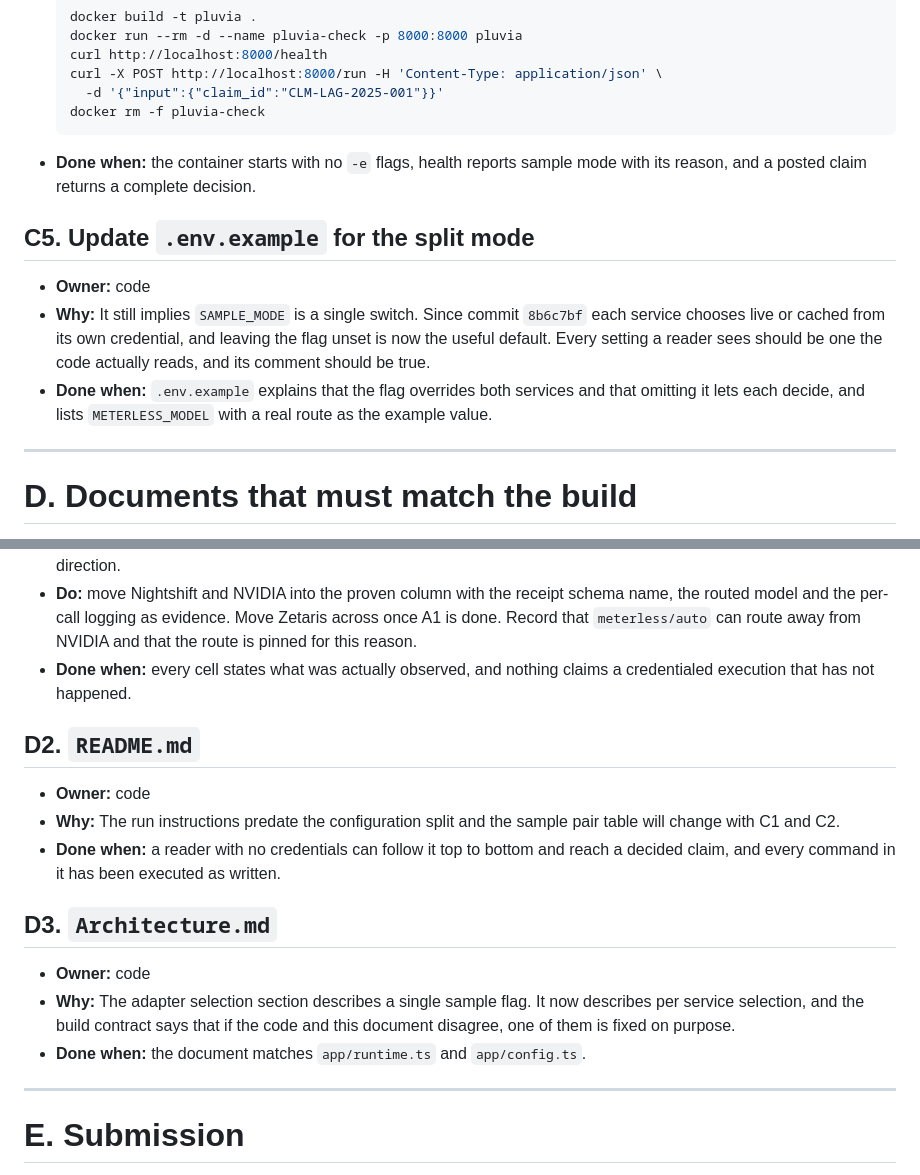
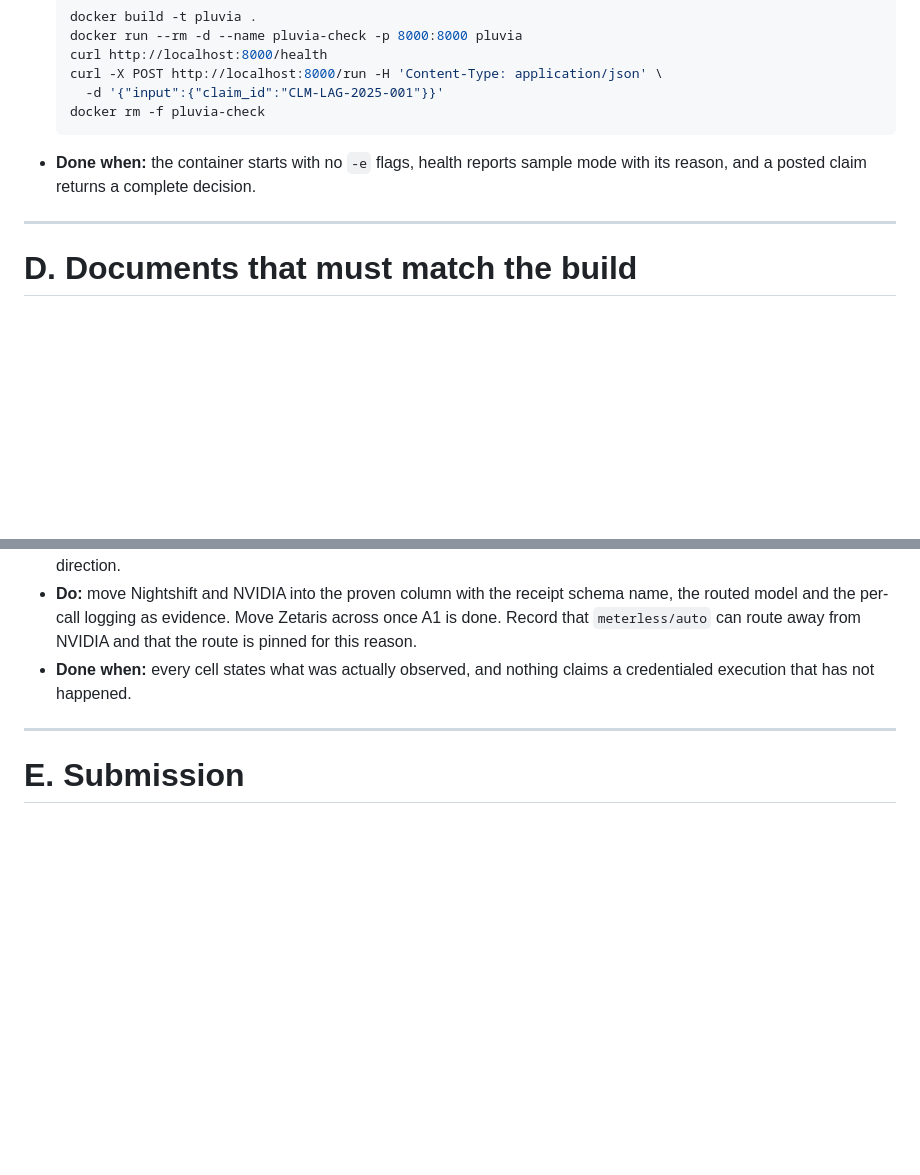
Before and after one commit to jadonamite/pluvia, a Markdown page: TODO.md, 2 parts joined by grey strips. Rendered like a GitHub page; blank space fills up the shorter version.

```diff
--- a/TODO.md
+++ b/TODO.md
@@ -209,16 +158,6 @@ Items a judge trips over. Each one is small and each one is visible from the rep
 - **Done when:** the container starts with no `-e` flags, health reports sample mode with its
   reason, and a posted claim returns a complete decision.
 
-## C5. Update `.env.example` for the split mode
-
-- **Owner:** code
-- **Why:** It still implies `SAMPLE_MODE` is a single switch. Since commit `8b6c7bf` each service
-  chooses live or cached from its own credential, and leaving the flag unset is now the useful
-  default. Every setting a reader sees should be one the code actually reads, and its comment
-  should be true.
-- **Done when:** `.env.example` explains that the flag overrides both services and that omitting
-  it lets each decide, and lists `METERLESS_MODEL` with a real route as the example value.
-
 ---
 
 # D. Documents that must match the build
@@ -237,22 +176,6 @@ These are the last things written, because each one describes a state that items
   that `meterless/auto` can route away from NVIDIA and that the route is pinned for this reason.
 - **Done when:** every cell states what was actually observed, and nothing claims a credentialed
   execution that has not happened.
-
-## D2. `README.md`
-
-- **Owner:** code
-- **Why:** The run instructions predate the configuration split and the sample pair table will
-  change with C1 and C2.
-- **Done when:** a reader with no credentials can follow it top to bottom and reach a decided
-  claim, and every command in it has been executed as written.
-
-## D3. `Architecture.md`
-
-- **Owner:** code
-- **Why:** The adapter selection section describes a single sample flag. It now describes per
-  service selection, and the build contract says that if the code and this document disagree, one
-  of them is fixed on purpose.
-- **Done when:** the document matches `app/runtime.ts` and `app/config.ts`.
 
 ---
 
```
Also changed, not shown: other parts of TODO.md (+30 -81 lines), HANDOVER.md (+15 -4 lines).
